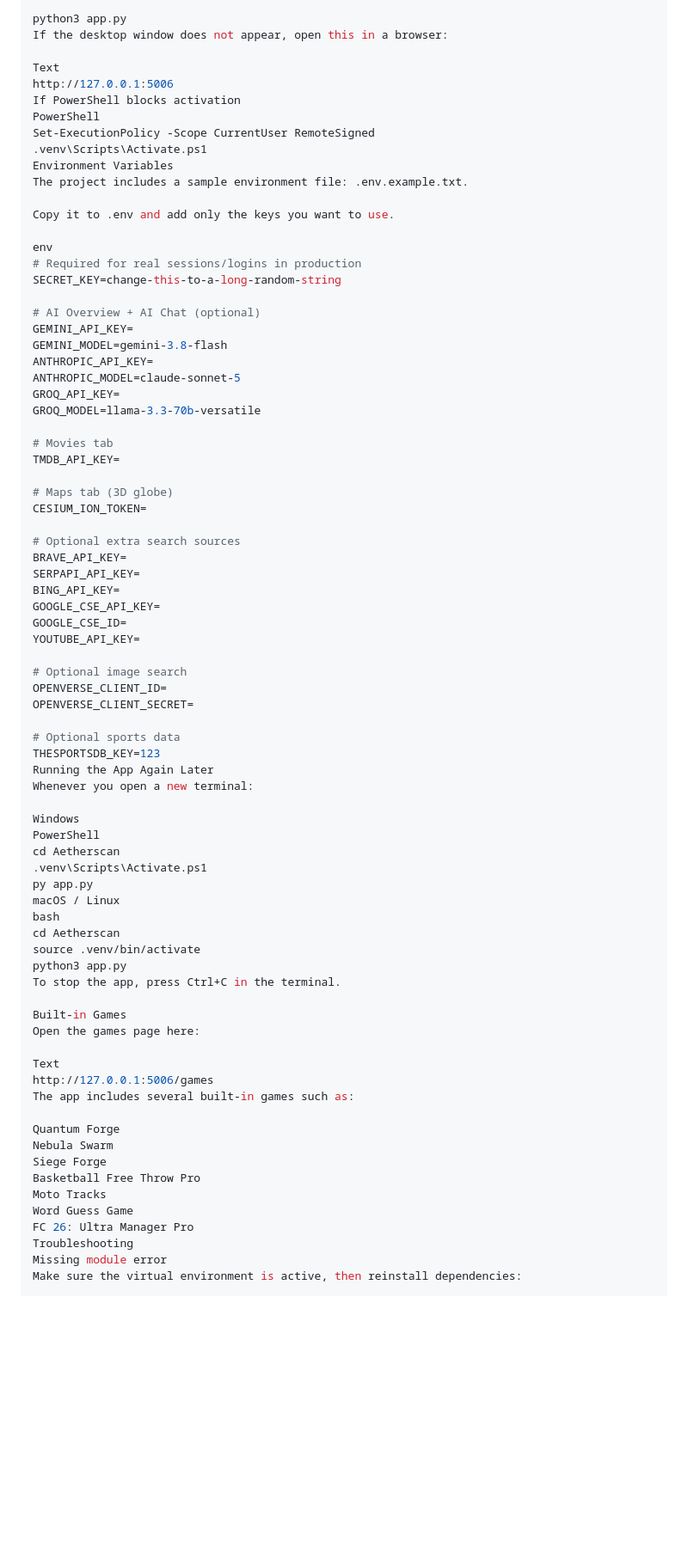
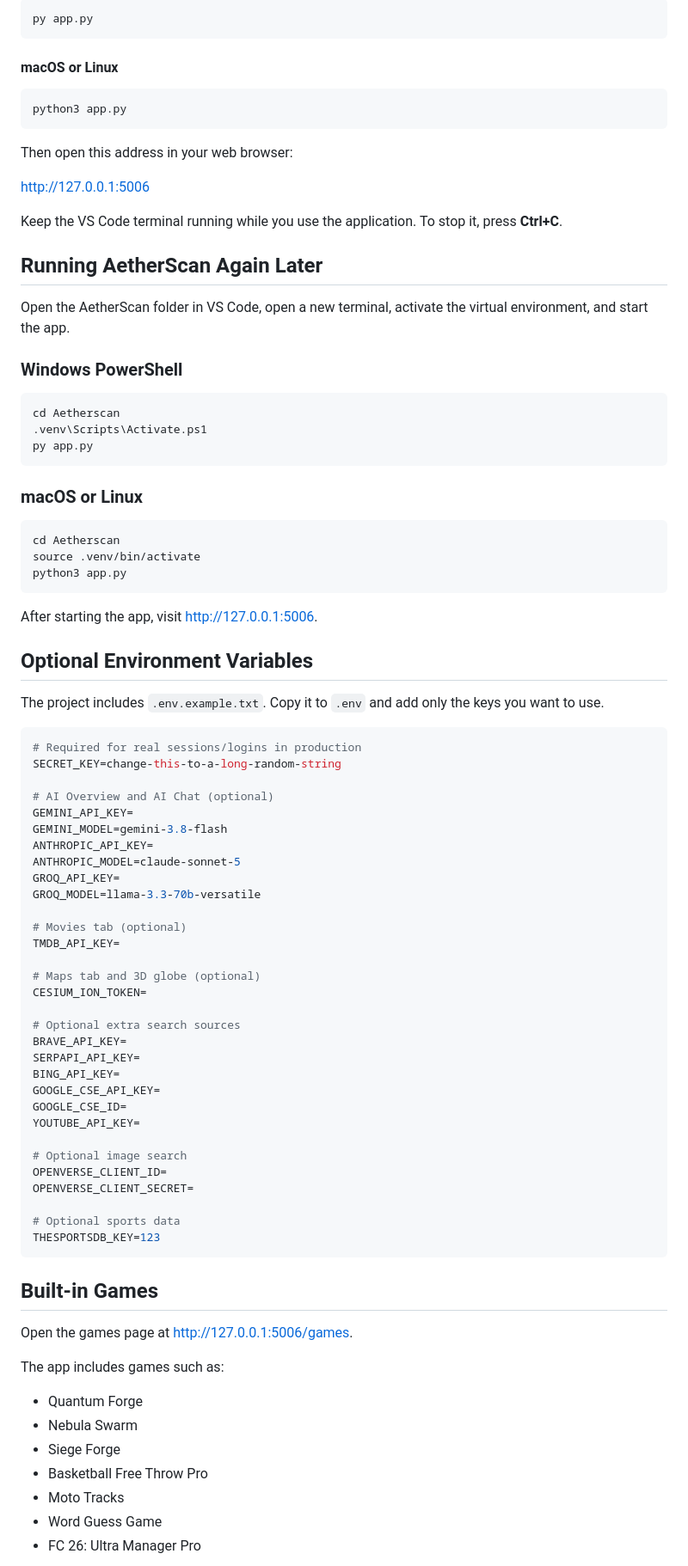
Before and after one commit to worldcup2019/Aetherscan, a Markdown page: README.md, the part around one of its changes. Shown at 86% size. Rendered like a GitHub page; blank space fills up the shorter version.

Commit message:
Rewrite README setup instructions for VS Code and fix Markdown formatting

````diff
--- a/README.md
+++ b/README.md
@@ -64,22 +117,50 @@ cp .env.example.txt .env
+```powershell
+py app.py
+```
+
+#### macOS or Linux
+
+```bash
 python3 app.py
-If the desktop window does not appear, open this in a browser:
+```
 
-Text
-http://127.0.0.1:5006
-If PowerShell blocks activation
-PowerShell
-Set-ExecutionPolicy -Scope CurrentUser RemoteSigned
+Then open this address in your web browser:
+
+<http://127.0.0.1:5006>
+
+Keep the VS Code terminal running while you use the application. To stop it, press **Ctrl+C**.
+
+## Running AetherScan Again Later
+
+Open the AetherScan folder in VS Code, open a new terminal, activate the virtual environment, and start the app.
+
+### Windows PowerShell
+
+```powershell
+cd Aetherscan
 .venv\Scripts\Activate.ps1
-Environment Variables
-The project includes a sample environment file: .env.example.txt.
+py app.py
+```
 
-Copy it to .env and add only the keys you want to use.
+### macOS or Linux
 
-env
+```bash
+cd Aetherscan
+source .venv/bin/activate
+python3 app.py
+```
+
+After starting the app, visit <http://127.0.0.1:5006>.
+
+## Optional Environment Variables
+
+The project includes `.env.example.txt`. Copy it to `.env` and add only the keys you want to use.
+
+```env
 # Required for real sessions/logins in production
 SECRET_KEY=change-this-to-a-long-random-string
 
-# AI Overview + AI Chat (optional)
+# AI Overview and AI Chat (optional)
 GEMINI_API_KEY=
 GEMINI_MODEL=gemini-3.8-flash
 ANTHROPIC_API_KEY=
@@ -87,10 +168,10 @@ ANTHROPIC_MODEL=claude-sonnet-5
 GROQ_API_KEY=
 GROQ_MODEL=llama-3.3-70b-versatile
 
-# Movies tab
+# Movies tab (optional)
 TMDB_API_KEY=
 
-# Maps tab (3D globe)
+# Maps tab and 3D globe (optional)
 CESIUM_ION_TOKEN=
 
 # Optional extra search sources
@@ -107,36 +188,19 @@ OPENVERSE_CLIENT_SECRET=
 
 # Optional sports data
 THESPORTSDB_KEY=123
-Running the App Again Later
-Whenever you open a new terminal:
+```
 
-Windows
-PowerShell
-cd Aetherscan
-.venv\Scripts\Activate.ps1
-py app.py
-macOS / Linux
-bash
-cd Aetherscan
-source .venv/bin/activate
-python3 app.py
-To stop the app, press Ctrl+C in the terminal.
+## Built-in Games
 
-Built-in Games
-Open the games page here:
+Open the games page at <http://127.0.0.1:5006/games>.
 
-Text
-http://127.0.0.1:5006/games
-The app includes several built-in games such as:
+The app includes games such as:
 
-Quantum Forge
-Nebula Swarm
-Siege Forge
-Basketball Free Throw Pro
-Moto Tracks
-Word Guess Game
-FC 26: Ultra Manager Pro
-Troubleshooting
-Missing module error
-Make sure the virtual environment is active, then reinstall dependencies:
+- Quantum Forge
+- Nebula Swarm
+- Siege Forge
+- Basketball Free Throw Pro
+- Moto Tracks
+- Word Guess Game
+- FC 26: Ultra Manager Pro
 
````
Also changed, not shown: other parts of README.md (+132 -56 lines).
